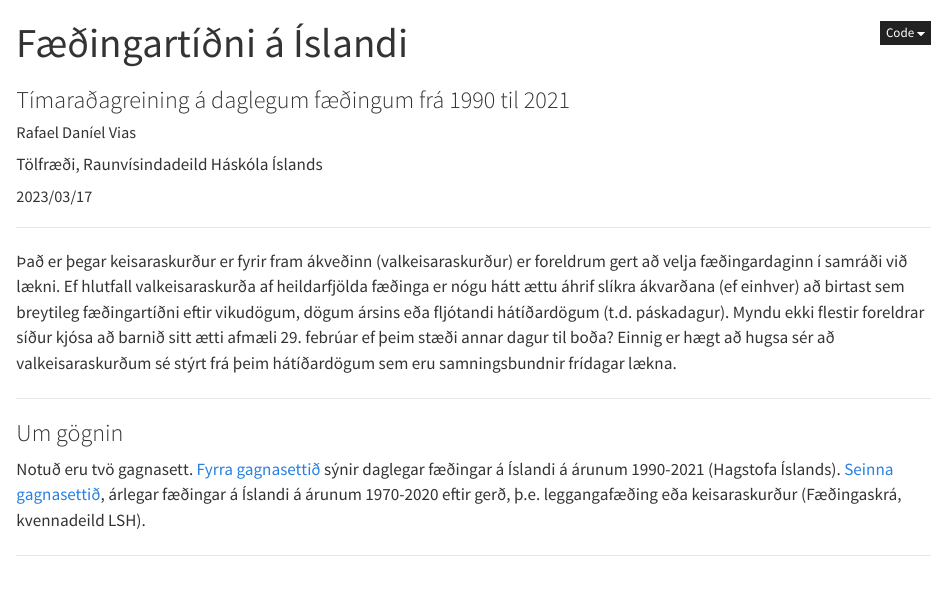
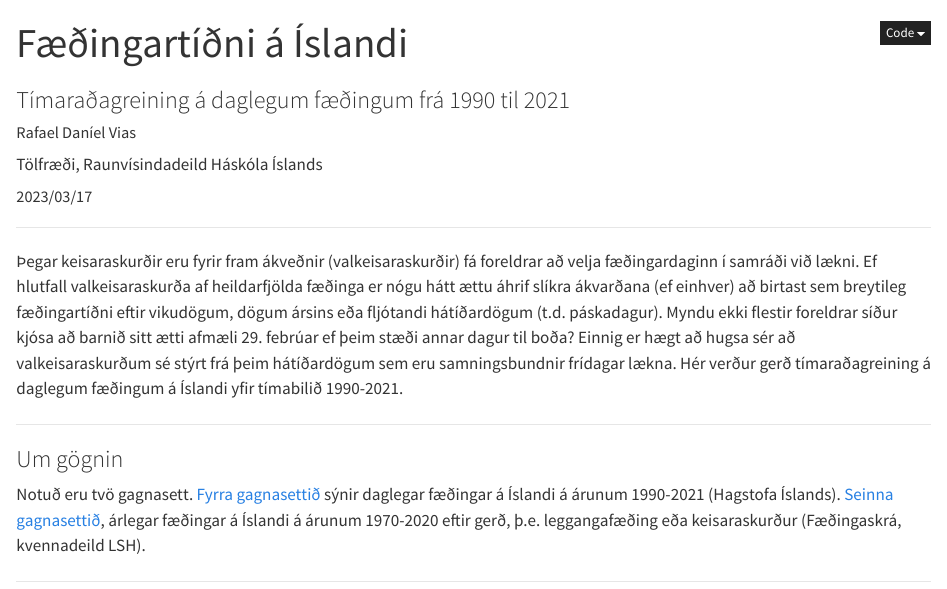
Before and after one commit to RafaelVias/faedingartidni, a Quarto document (Grein/index.qmd): the page in a window 1100 px wide, from its top. Rendered offline with R 4.5, knitr and Pandoc in place of Quarto, with nearby package versions; a font, style sheet, LaTeX package, included part or bibliography that could not be used is replaced or left out.

Commit message:
Stefania review update

```diff
--- a/Grein/index.qmd
+++ b/Grein/index.qmd
@@ -31,7 +31,7 @@ bibliography: https://raw.githubusercontent.com/RafaelVias/faedingartidni/main/r
 
 <!-- Foreldrar geta reynt að hafaað stjórna því hvenær á árinu börn þeirra fæðast. Hafi þeir ákveðið að eignast barn geta þeir miðað níu mánuði fram í tímann og sett markið á ákveðinn hluta ársins. Í einhverjum tilfellum fá foreldrar þó einnig að velja afmælisdag barnsins.  -->
 
-Það er þegar keisaraskurður er fyrir fram ákveðinn (valkeisaraskurður) er foreldrum gert að velja fæðingardaginn í samráði við lækni. Ef hlutfall valkeisaraskurða af heildarfjölda fæðinga er nógu hátt ættu áhrif slíkra ákvarðana (ef einhver) að birtast sem breytileg fæðingartíðni eftir vikudögum, dögum ársins eða fljótandi hátíðardögum (t.d. páskadagur). Myndu ekki flestir foreldrar síður kjósa að barnið sitt ætti afmæli 29. febrúar ef þeim stæði annar dagur til boða? Einnig er hægt að hugsa sér að valkeisaraskurðum sé stýrt frá þeim hátíðardögum sem eru samningsbundnir frídagar lækna.
+Þegar keisaraskurðir eru fyrir fram ákveðnir (valkeisaraskurðir) fá foreldrar að velja fæðingardaginn í samráði við lækni. Ef hlutfall valkeisaraskurða af heildarfjölda fæðinga er nógu hátt ættu áhrif slíkra ákvarðana (ef einhver) að birtast sem breytileg fæðingartíðni eftir vikudögum, dögum ársins eða fljótandi hátíðardögum (t.d. páskadagur). Myndu ekki flestir foreldrar síður kjósa að barnið sitt ætti afmæli 29. febrúar ef þeim stæði annar dagur til boða? Einnig er hægt að hugsa sér að valkeisaraskurðum sé stýrt frá þeim hátíðardögum sem eru samningsbundnir frídagar lækna. Hér verður gerð tímaraðagreining á daglegum fæðingum á Íslandi yfir tímabilið 1990-2021.
 
 ------------------------------------------------------------------------
 
```
